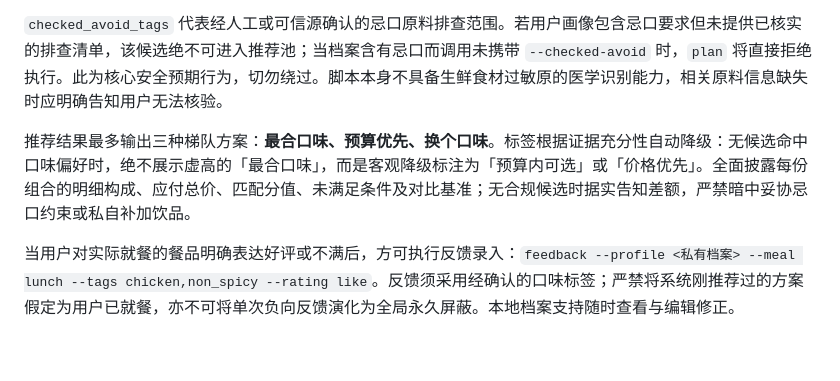
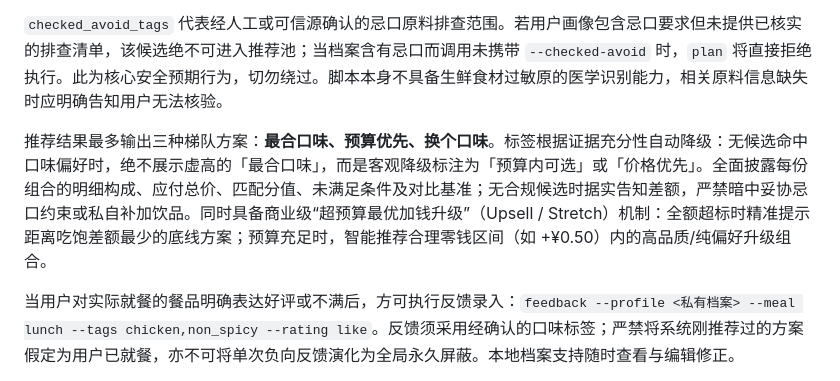
Before and after one commit to pha1aris/mai-habit, a Markdown page: skills/mai-habit/SKILL.md, the part around the change. Drawn GitHub-style; blank space fills up the shorter version.

```diff
--- a/skills/mai-habit/SKILL.md
+++ b/skills/mai-habit/SKILL.md
@@ -54,7 +54,7 @@ python habit.py plan --profile private/profile.json \
 
 `checked_avoid_tags` 代表经人工或可信源确认的忌口原料排查范围。若用户画像包含忌口要求但未提供已核实的排查清单，该候选绝不可进入推荐池；当档案含有忌口而调用未携带 `--checked-avoid` 时，`plan` 将直接拒绝执行。此为核心安全预期行为，切勿绕过。脚本本身不具备生鲜食材过敏原的医学识别能力，相关原料信息缺失时应明确告知用户无法核验。
 
-推荐结果最多输出三种梯队方案：**最合口味、预算优先、换个口味**。标签根据证据充分性自动降级：无候选命中口味偏好时，绝不展示虚高的「最合口味」，而是客观降级标注为「预算内可选」或「价格优先」。全面披露每份组合的明细构成、应付总价、匹配分值、未满足条件及对比基准；无合规候选时据实告知差额，严禁暗中妥协忌口约束或私自补加饮品。
+推荐结果最多输出三种梯队方案：**最合口味、预算优先、换个口味**。标签根据证据充分性自动降级：无候选命中口味偏好时，绝不展示虚高的「最合口味」，而是客观降级标注为「预算内可选」或「价格优先」。全面披露每份组合的明细构成、应付总价、匹配分值、未满足条件及对比基准；无合规候选时据实告知差额，严禁暗中妥协忌口约束或私自补加饮品。同时具备商业级“超预算最优加钱升级”（Upsell / Stretch）机制：全额超标时精准提示距离吃饱差额最少的底线方案；预算充足时，智能推荐合理零钱区间（如 +¥0.50）内的高品质/纯偏好升级组合。
 
 当用户对实际就餐的餐品明确表达好评或不满后，方可执行反馈录入：`feedback --profile <私有档案> --meal lunch --tags chicken,non_spicy --rating like`。反馈须采用经确认的口味标签；严禁将系统刚推荐过的方案假定为用户已就餐，亦不可将单次负向反馈演化为全局永久屏蔽。本地档案支持随时查看与编辑修正。
 
```
Also changed, not shown: README.md (+11 -0 lines).
